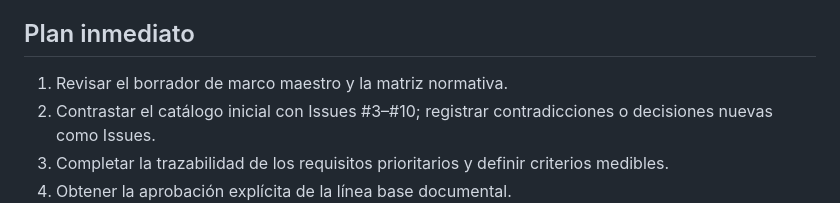
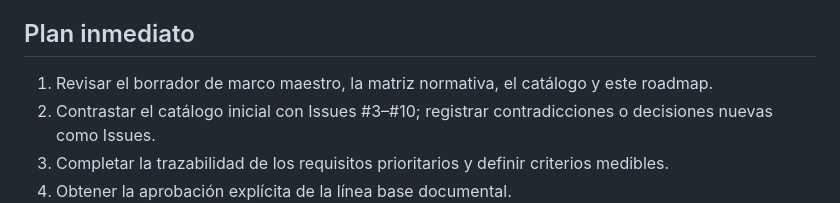
Before and after one commit to Osleyder1985/crypto-intelligence-ecosystem, a Markdown page: docs/ingenieria/hoja-de-ruta.md, the part around one of its changes. Drawn GitHub-style.

```diff
--- a/docs/ingenieria/hoja-de-ruta.md
+++ b/docs/ingenieria/hoja-de-ruta.md
@@ -29,7 +29,7 @@
 
 ## Plan inmediato
 
-1. Revisar el borrador de marco maestro y la matriz normativa.
+1. Revisar el borrador de marco maestro, la matriz normativa, el catálogo y este roadmap.
 2. Contrastar el catálogo inicial con Issues #3–#10; registrar contradicciones o decisiones nuevas como Issues.
 3. Completar la trazabilidad de los requisitos prioritarios y definir criterios medibles.
 4. Obtener la aprobación explícita de la línea base documental.
```
Also changed, not shown: other parts of docs/ingenieria/hoja-de-ruta.md (+13 -13 lines).
